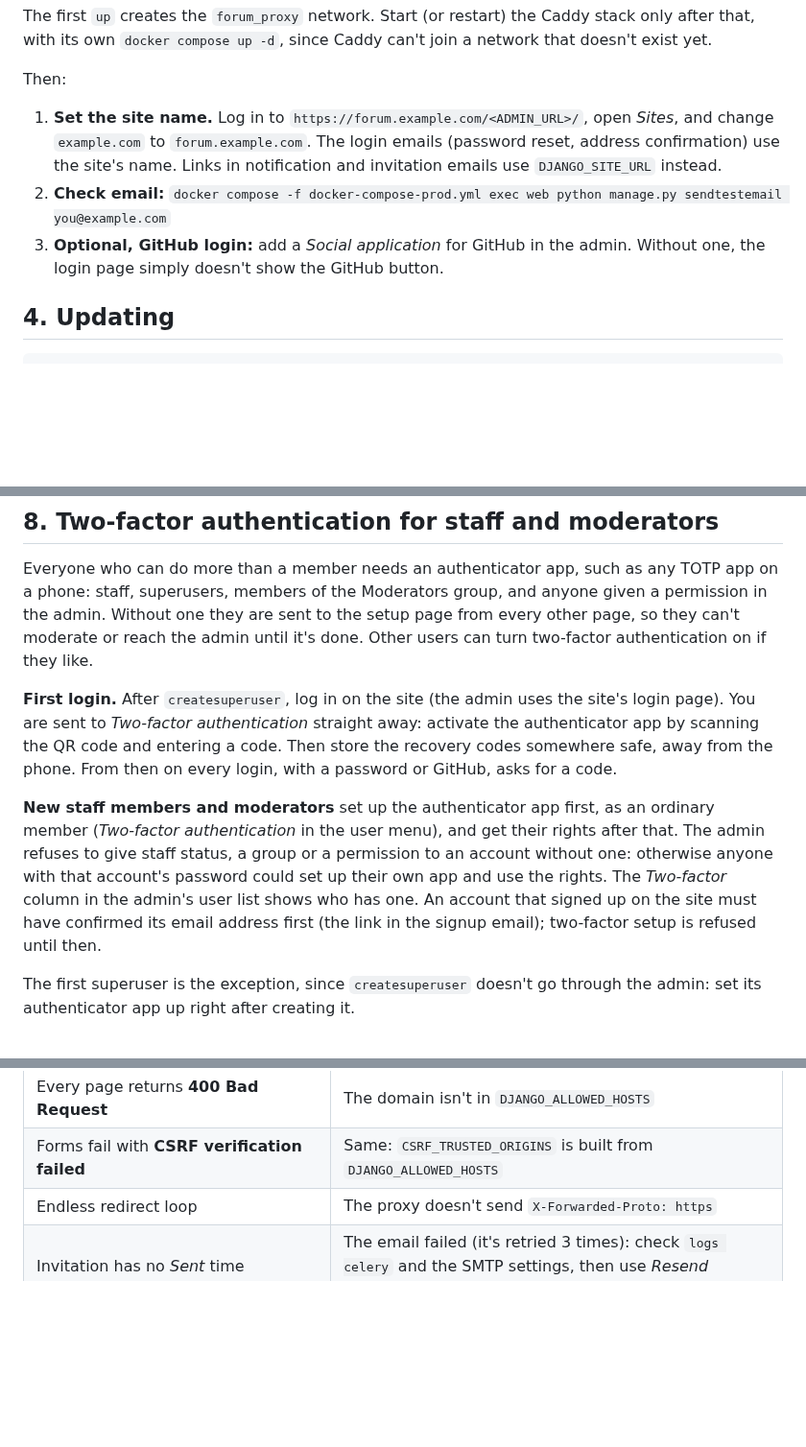
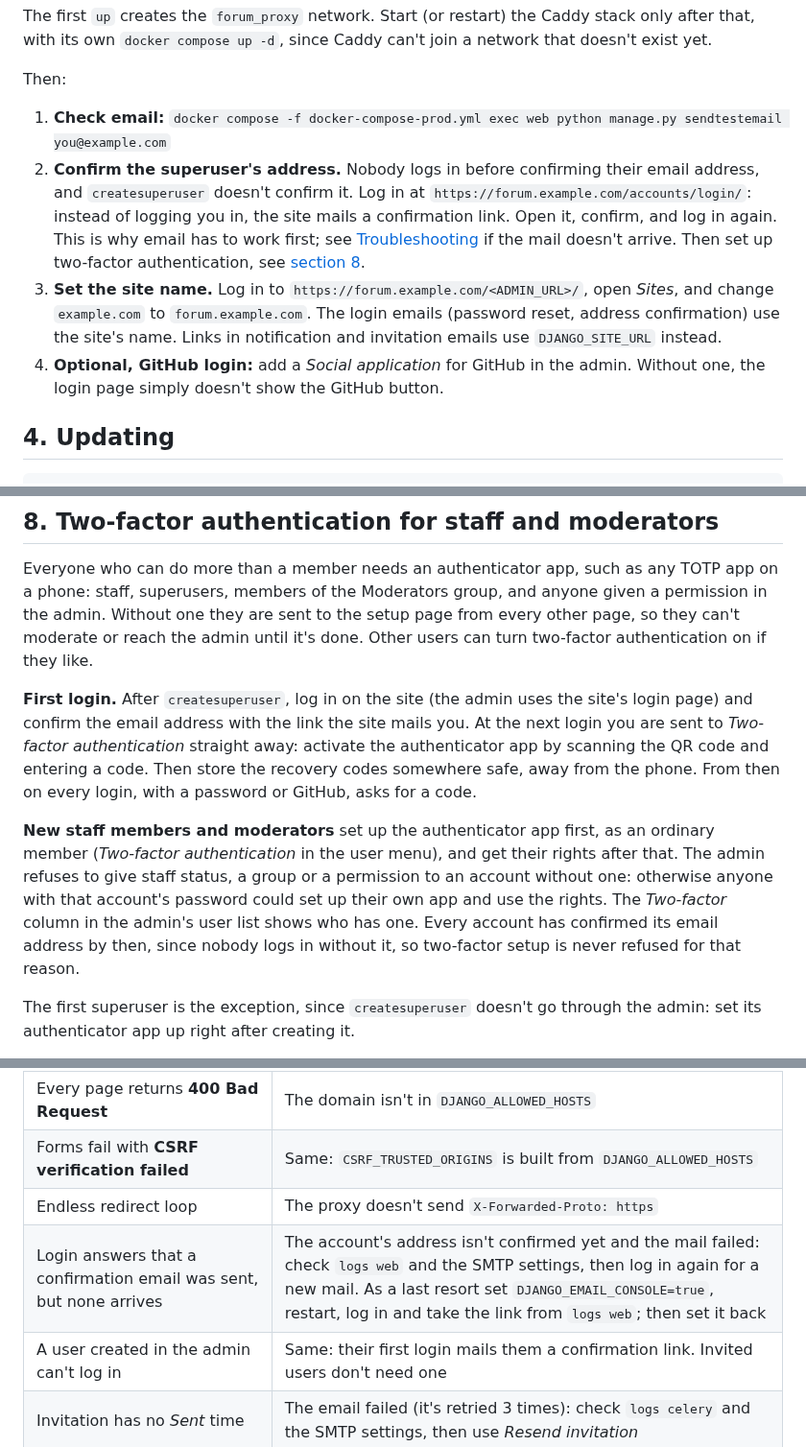
Before and after one commit to Joeriksson/django-forums-app, a Markdown page: docs/deployment-vps.md, 3 parts joined by grey strips. Shown at 96% size. Drawn GitHub-style; blank space fills up the shorter version.

Commit message:
Document email confirmation
Co-Authored-By: Claude Opus 5.5 <noreply@anthropic.com>

```diff
--- a/docs/deployment-vps.md
+++ b/docs/deployment-vps.md
@@ -100,9 +100,10 @@ The first `up` creates the `forum_proxy` network. Start (or restart) the Caddy s
 
 Then:
 
-1. **Set the site name.** Log in to `https://forum.example.com/<ADMIN_URL>/`, open *Sites*, and change `example.com` to `forum.example.com`. The login emails (password reset, address confirmation) use the site's name. Links in notification and invitation emails use `DJANGO_SITE_URL` instead.
-2. **Check email:** `docker compose -f docker-compose-prod.yml exec web python manage.py sendtestemail you@example.com`
-3. **Optional, GitHub login:** add a *Social application* for GitHub in the admin. Without one, the login page simply doesn't show the GitHub button.
+1. **Check email:** `docker compose -f docker-compose-prod.yml exec web python manage.py sendtestemail you@example.com`
+2. **Confirm the superuser's address.** Nobody logs in before confirming their email address, and `createsuperuser` doesn't confirm it. Log in at `https://forum.example.com/accounts/login/`: instead of logging you in, the site mails a confirmation link. Open it, confirm, and log in again. This is why email has to work first; see [Troubleshooting](#troubleshooting) if the mail doesn't arrive. Then set up two-factor authentication, see [section 8](#8-two-factor-authentication-for-staff-and-moderators).
+3. **Set the site name.** Log in to `https://forum.example.com/<ADMIN_URL>/`, open *Sites*, and change `example.com` to `forum.example.com`. The login emails (password reset, address confirmation) use the site's name. Links in notification and invitation emails use `DJANGO_SITE_URL` instead.
+4. **Optional, GitHub login:** add a *Social application* for GitHub in the admin. Without one, the login page simply doesn't show the GitHub button.
 
 ## 4. Updating
 
@@ -158,9 +159,9 @@ Inviting needs the `users.add_invitation` permission. Superusers have it.
 
 Everyone who can do more than a member needs an authenticator app, such as any TOTP app on a phone: staff, superusers, members of the Moderators group, and anyone given a permission in the admin. Without one they are sent to the setup page from every other page, so they can't moderate or reach the admin until it's done. Other users can turn two-factor authentication on if they like.
 
-**First login.** After `createsuperuser`, log in on the site (the admin uses the site's login page). You are sent to *Two-factor authentication* straight away: activate the authenticator app by scanning the QR code and entering a code. Then store the recovery codes somewhere safe, away from the phone. From then on every login, with a password or GitHub, asks for a code.
+**First login.** After `createsuperuser`, log in on the site (the admin uses the site's login page) and confirm the email address with the link the site mails you. At the next login you are sent to *Two-factor authentication* straight away: activate the authenticator app by scanning the QR code and entering a code. Then store the recovery codes somewhere safe, away from the phone. From then on every login, with a password or GitHub, asks for a code.
 
-**New staff members and moderators** set up the authenticator app first, as an ordinary member (*Two-factor authentication* in the user menu), and get their rights after that. The admin refuses to give staff status, a group or a permission to an account without one: otherwise anyone with that account's password could set up their own app and use the rights. The *Two-factor* column in the admin's user list shows who has one. An account that signed up on the site must have confirmed its email address first (the link in the signup email); two-factor setup is refused until then.
+**New staff members and moderators** set up the authenticator app first, as an ordinary member (*Two-factor authentication* in the user menu), and get their rights after that. The admin refuses to give staff status, a group or a permission to an account without one: otherwise anyone with that account's password could set up their own app and use the rights. The *Two-factor* column in the admin's user list shows who has one. Every account has confirmed its email address by then, since nobody logs in without it, so two-factor setup is never refused for that reason.
 
 The first superuser is the exception, since `createsuperuser` doesn't go through the admin: set its authenticator app up right after creating it.
 
@@ -223,6 +224,8 @@ After the first deployment with this setup, check that lines arrive: `journalctl
 | Every page returns **400 Bad Request** | The domain isn't in `DJANGO_ALLOWED_HOSTS` |
 | Forms fail with **CSRF verification failed** | Same: `CSRF_TRUSTED_ORIGINS` is built from `DJANGO_ALLOWED_HOSTS` |
 | Endless redirect loop | The proxy doesn't send `X-Forwarded-Proto: https` |
+| Login answers that a confirmation email was sent, but none arrives | The account's address isn't confirmed yet and the mail failed: check `logs web` and the SMTP settings, then log in again for a new mail. As a last resort set `DJANGO_EMAIL_CONSOLE=true`, restart, log in and take the link from `logs web`; then set it back |
+| A user created in the admin can't log in | Same: their first login mails them a confirmation link. Invited users don't need one |
 | Invitation has no *Sent* time | The email failed (it's retried 3 times): check `logs celery` and the SMTP settings, then use *Resend invitation* |
 | Links in notification emails point to the wrong address | `DJANGO_SITE_URL` in `.env` is wrong; fix it and restart |
 | Invitation links point to the wrong address | `DJANGO_SITE_URL` is wrong; fix it, restart, and use *Resend invitation* |
```
Also changed, not shown: CLAUDE.md (+4 -3 lines).
